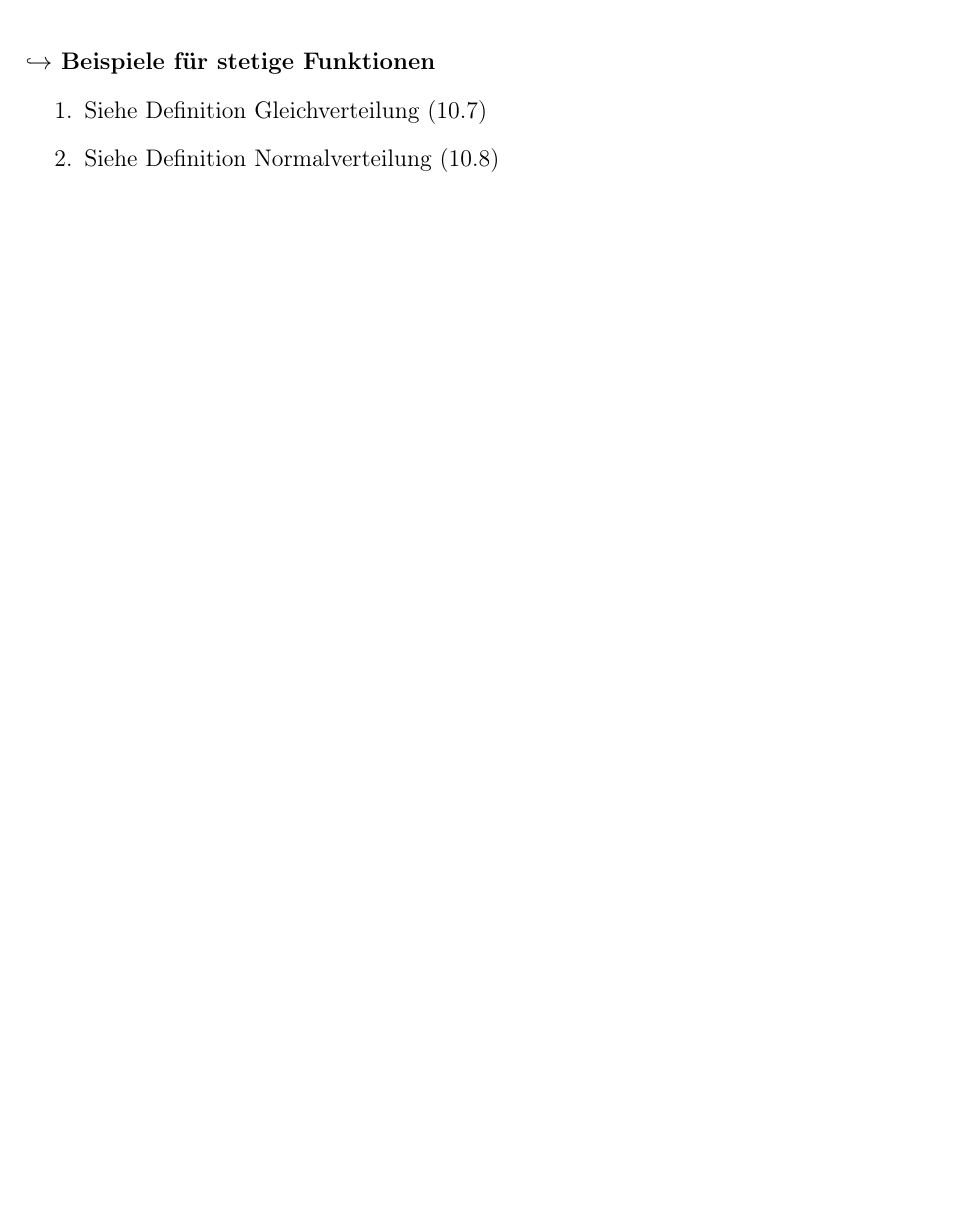
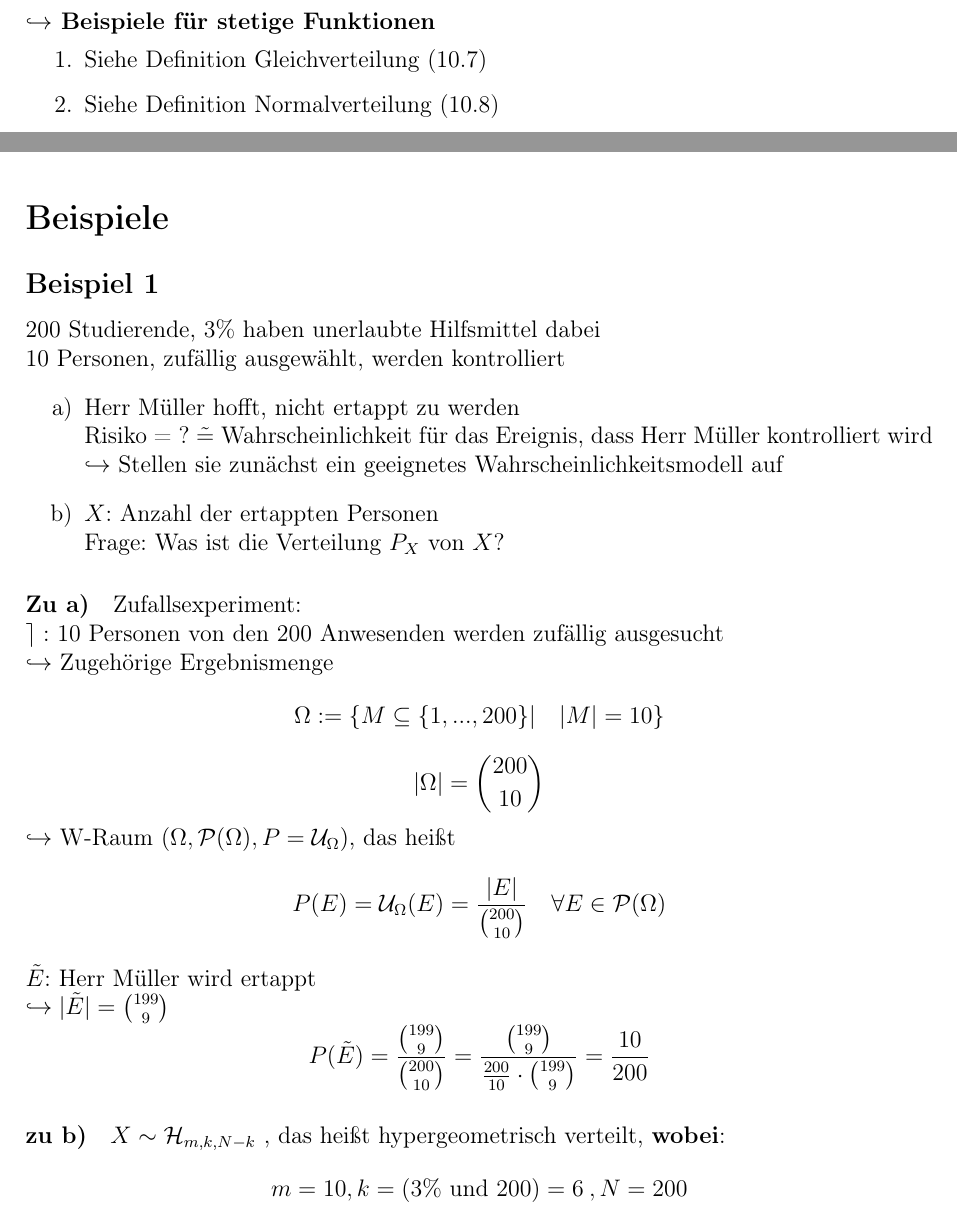
Before and after one commit to PhilT95/Wahrscheinlichkeit18_19, a LaTeX document (WT_Skript/WT_Script.tex): part of page 56 of 56 before the commit and two parts of pages 55 and 56 of 56 after it, the two joined at a grey line, cut so that both start at the same text, the shorter picture padded with empty space. Compiled offline with pdfLaTeX.

Commit message:
Added last lectrue

```diff
--- a/WT_Skript/WT_Script.tex
+++ b/WT_Skript/WT_Script.tex
@@ -1753,4 +1753,33 @@ P_{\tilde{X}}(\{\tilde{x}\})\geq\sum_{\tilde{x}\in M} \tilde{x}P_{\tilde{X}}(\{\
 
 
 
+	\section*{Beispiele}
+	\subsection*{Beispiel 1}
+	200 Studierende, 3\% haben unerlaubte Hilfsmittel dabei\\
+	10 Personen, zufällig ausgewählt, werden kontrolliert
+	\begin{itemize}
+	\item[a)] Herr Müller hofft, nicht ertappt zu werden\\
+	Risiko = ? $\tilde{=}$ Wahrscheinlichkeit für das Ereignis, dass Herr Müller kontrolliert wird\\
+	$\hookrightarrow$ Stellen sie zunächst ein geeignetes Wahrscheinlichkeitsmodell auf
+	\item[b)] $X$: Anzahl der ertappten Personen\\
+	Frage: Was ist die Verteilung $P_X$ von $X$?
+	\end{itemize}
+
+	\paragraph{Zu a)} Zufallsexperiment:\\
+	$\mathcal{e}: $ 10 Personen von den 200 Anwesenden werden zufällig ausgesucht\\
+	$\hookrightarrow$ Zugehörige Ergebnismenge
+	$$\Omega:=\{M\subseteq \{1,...,200\}| \quad |M|=10\}$$
+	$$|\Omega |= \binom{200}{10}$$
+	$\hookrightarrow$ W-Raum $(\Omega,\mathcal{P}(\Omega),P=\mathcal{U}_{\Omega})$, das heißt
+	$$P(E)=\mathcal{U}_{\Omega}(E)=\frac{|E|}{\binom{200}{10}} \quad \forall E\in\mathcal{P}(\Omega)$$
+	$\tilde{E}$: Herr Müller wird ertappt\\
+	$\hookrightarrow |\tilde{E}|=\binom{199}{9}$
+	$$P(\tilde{E})=\frac{\binom{199}{9}}{\binom{200}{10}} = \frac{\binom{199}{9}}{\frac{200}{10}\cdot \binom{199}{9}}=\frac{10}{200}$$
+
+	\paragraph{zu b)}
+	$X\sim \mathcal{H}_{m,k,N-k}$ , das heißt hypergeometrisch verteilt, \textbf{wobei}:
+	$$m=10 , k=(3\% \text{ und } 200)=6 \: , N=200$$
+
+
+
 \end{document}
```
Also changed, not shown: WT_Skript/WT_Script.pdf.
